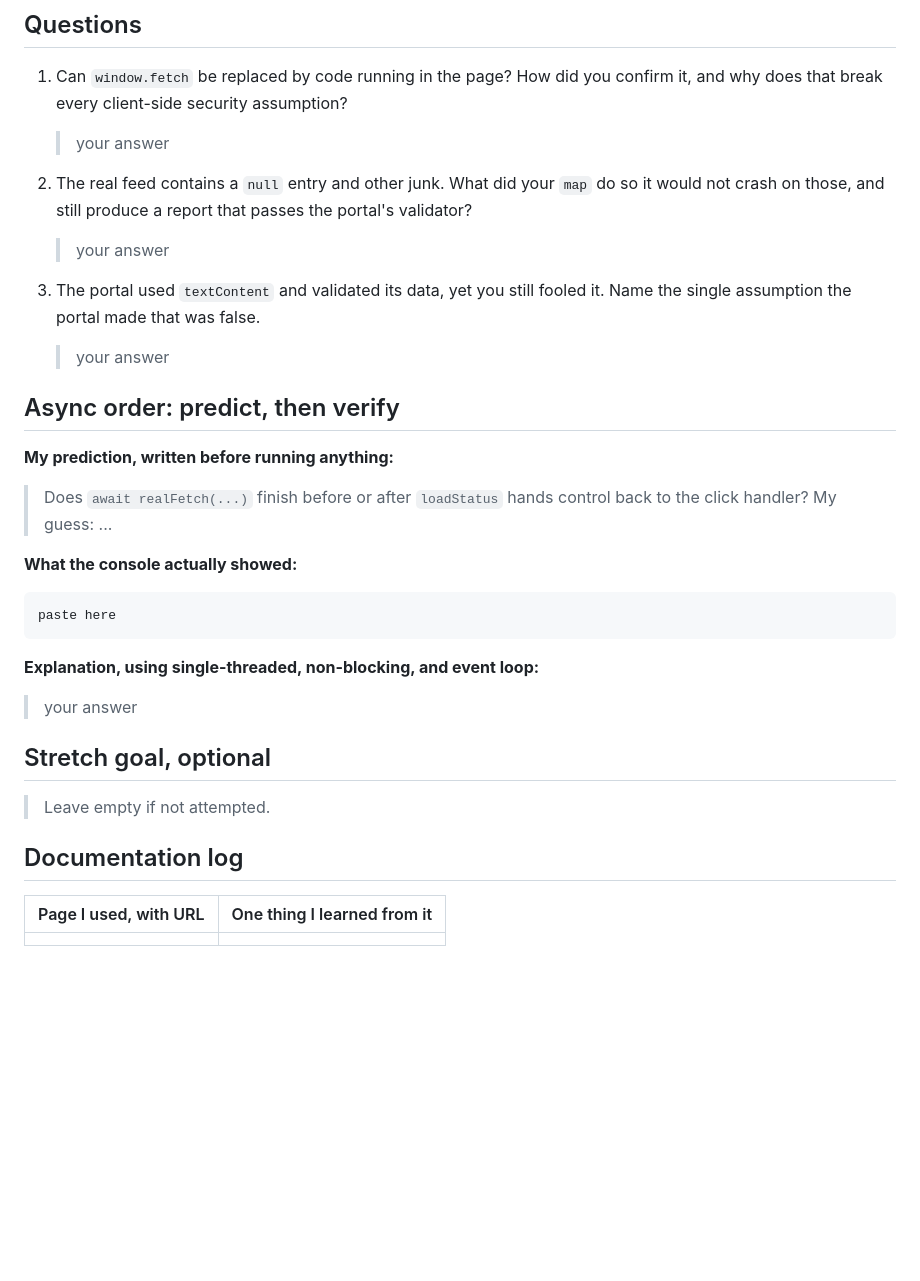
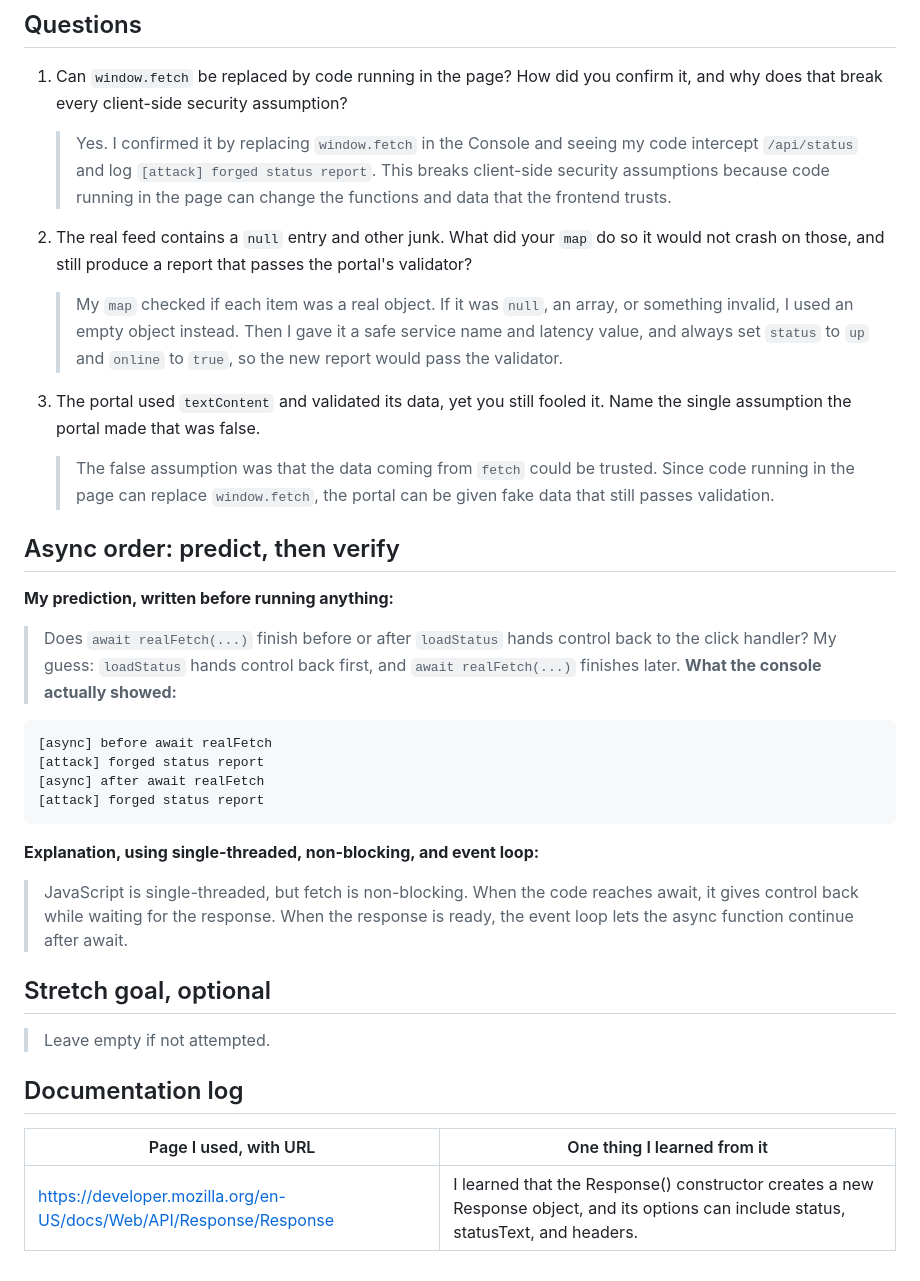
Before and after one commit to FahdAlenezi/FALL26-ASSIG1, a Markdown page: answers/mission3.md, the part around the change printed below. Drawn GitHub-style; blank space fills up the shorter version.

````diff
--- a/answers/mission3.md
+++ b/answers/mission3.md
@@ -28,31 +140,33 @@ Paste the full contents of `attacks/m3_coverup.js`:
 
 1. Can `window.fetch` be replaced by code running in the page? How did you confirm it, and why does that break every client-side security assumption?
 
-   > your answer
+   > Yes. I confirmed it by replacing `window.fetch` in the Console and seeing my code intercept `/api/status` and log `[attack] forged status report`. This breaks client-side security assumptions because code running in the page can change the functions and data that the frontend trusts.
 
 2. The real feed contains a `null` entry and other junk. What did your `map` do so it would not crash on those, and still produce a report that passes the portal's validator?
 
-   > your answer
+   > My `map` checked if each item was a real object. If it was `null`, an array, or something invalid, I used an empty object instead. Then I gave it a safe service name and latency value, and always set `status` to `up` and `online` to `true`, so the new report would pass the validator.
 
 3. The portal used `textContent` and validated its data, yet you still fooled it. Name the single assumption the portal made that was false.
 
-   > your answer
+   > The false assumption was that the data coming from `fetch` could be trusted. Since code running in the page can replace `window.fetch`, the portal can be given fake data that still passes validation.
 
 ## Async order: predict, then verify
 
 **My prediction, written before running anything:**
 
-> Does `await realFetch(...)` finish before or after `loadStatus` hands control back to the click handler? My guess: ...
-
+> Does `await realFetch(...)` finish before or after `loadStatus` hands control back to the click handler? My guess: `loadStatus` hands control back first, and `await realFetch(...)` finishes later.
 **What the console actually showed:**
 
 ```
-paste here
+[async] before await realFetch
+[attack] forged status report
+[async] after await realFetch
+[attack] forged status report
 ```
 
 **Explanation, using single-threaded, non-blocking, and event loop:**
 
-> your answer
+ > JavaScript is single-threaded, but fetch is non-blocking. When the code reaches await, it gives control back while waiting for the response. When the response is ready, the event loop lets the async function continue after await.
 
 ## Stretch goal, optional
 
@@ -62,4 +176,4 @@ paste here
 
 | Page I used, with URL | One thing I learned from it |
 |---|---|
-| | |
+| https://developer.mozilla.org/en-US/docs/Web/API/Response/Response | I learned that the Response() constructor creates a new Response object, and its options can include status, statusText, and headers. |
````
Also changed, not shown: other parts of answers/mission3.md (+116 -4 lines), answers/img/m3/m3-before.png (added), 3 other files.
